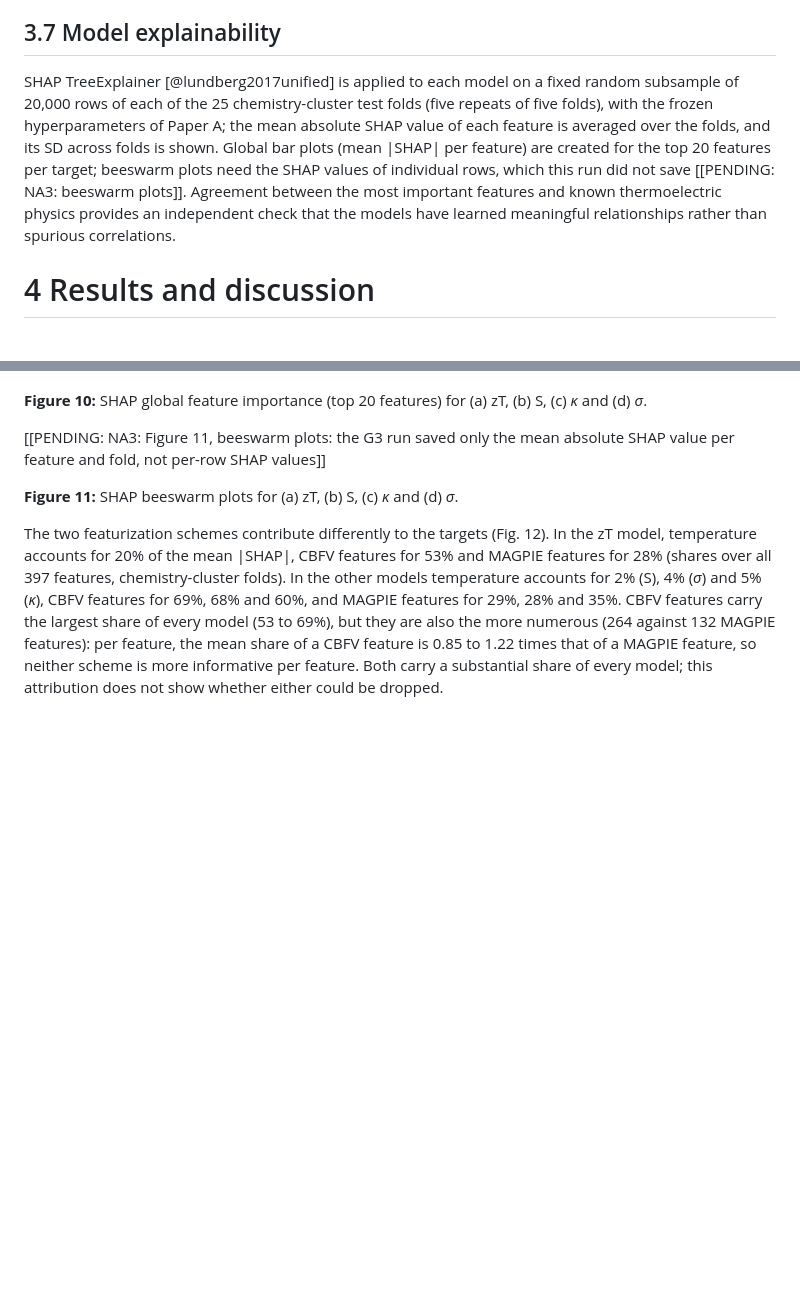
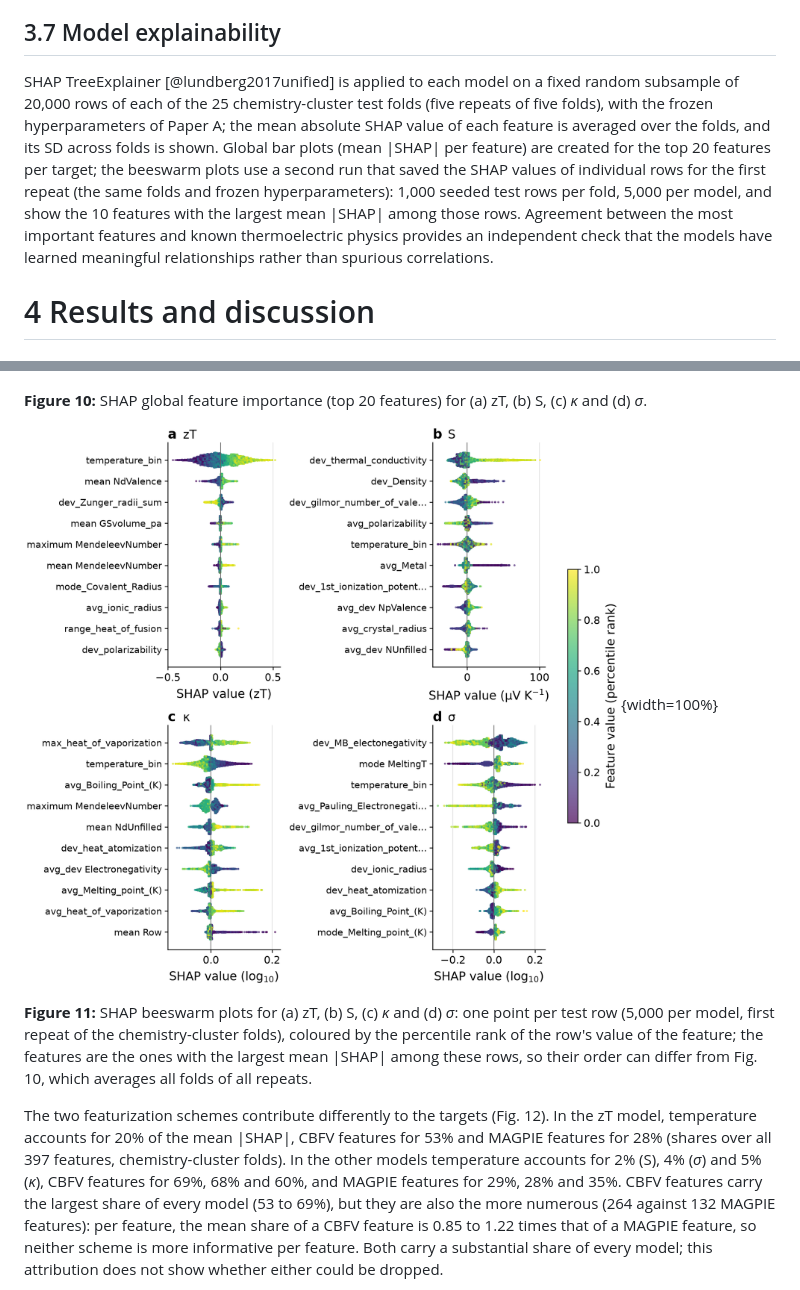
Before and after one commit to behzadgull/te-ml-pipeline, a Markdown page: thesis_paper/paper/paper.md, 2 parts joined by grey strips. Rendered like a GitHub page; pictures changed too: thesis_paper/figures/fig11_shap_beeswarm.png (added); blank space fills up the shorter version.

Commit message:
Figure 11 (beeswarm) from the G4 per-row SHAP bundles; NA3 text completed; pins
Co-Authored-By: Claude Sonnet 5.5 <noreply@anthropic.com>

```diff
--- a/thesis_paper/paper/paper.md
+++ b/thesis_paper/paper/paper.md
@@ -254,7 +254,7 @@ For each candidate, MAGPIE and CBFV features are computed and the four models pr
 
 ## 3.7 Model explainability
 
-SHAP TreeExplainer [@lundberg2017unified] is applied to each model on a fixed random subsample of <!--v:shap_rows-->20,000<!--/v--> rows of each of the <!--v:shap_folds-->25<!--/v--> chemistry-cluster test folds (five repeats of five folds), with the frozen hyperparameters of Paper A; the mean absolute SHAP value of each feature is averaged over the folds, and its SD across folds is shown. Global bar plots (mean \|SHAP\| per feature) are created for the top <!--d:shap_top_n-->20<!--/d--> features per target; beeswarm plots need the SHAP values of individual rows, which this run did not save [[PENDING: NA3: beeswarm plots]]. Agreement between the most important features and known thermoelectric physics provides an independent check that the models have learned meaningful relationships rather than spurious correlations.
+SHAP TreeExplainer [@lundberg2017unified] is applied to each model on a fixed random subsample of <!--v:shap_rows-->20,000<!--/v--> rows of each of the <!--v:shap_folds-->25<!--/v--> chemistry-cluster test folds (five repeats of five folds), with the frozen hyperparameters of Paper A; the mean absolute SHAP value of each feature is averaged over the folds, and its SD across folds is shown. Global bar plots (mean \|SHAP\| per feature) are created for the top <!--d:shap_top_n-->20<!--/d--> features per target; the beeswarm plots use a second run that saved the SHAP values of individual rows for the first repeat (the same folds and frozen hyperparameters): <!--v:bs_per_fold-->1,000<!--/v--> seeded test rows per fold, <!--v:bs_rows-->5,000<!--/v--> per model, and show the <!--d:beeswarm_top_n-->10<!--/d--> features with the largest mean \|SHAP\| among those rows. Agreement between the most important features and known thermoelectric physics provides an independent check that the models have learned meaningful relationships rather than spurious correlations.
 
 # 4 Results and discussion
 
@@ -353,9 +353,9 @@ SHAP values are in the units of each target (*µ*V K^−1^ for S; log~10~ units
 
 **Figure 10:** SHAP global feature importance (top <!--d:shap_top_n-->20<!--/d--> features) for (a) zT, (b) S, (c) *κ* and (d) *σ*.
 
-[[PENDING: NA3: Figure 11, beeswarm plots: the G3 run saved only the mean absolute SHAP value per feature and fold, not per-row SHAP values]]
+![Figure 11](../figures/fig11_shap_beeswarm.png){width=100%}
 
-**Figure 11:** SHAP beeswarm plots for (a) zT, (b) S, (c) *κ* and (d) *σ*.
+**Figure 11:** SHAP beeswarm plots for (a) zT, (b) S, (c) *κ* and (d) *σ*: one point per test row (<!--v:bs_rows-->5,000<!--/v--> per model, first repeat of the chemistry-cluster folds), coloured by the percentile rank of the row's value of the feature; the features are the ones with the largest mean \|SHAP\| among these rows, so their order can differ from Fig. 10, which averages all folds of all repeats.
 
 The two featurization schemes contribute differently to the targets (Fig. 12). In the zT model, temperature accounts for <!--v:shap_share_temperature-->20<!--/v-->% of the mean \|SHAP\|, CBFV features for <!--v:shap_share_cbfv-->53<!--/v-->% and MAGPIE features for <!--v:shap_share_magpie-->28<!--/v-->% (shares over all <!--v:n_feat-->397<!--/v--> features, chemistry-cluster folds). In the other models temperature accounts for <!--v:shap_share_S_temperature-->2<!--/v-->% (S), <!--v:shap_share_sigma_temperature-->4<!--/v-->% (*σ*) and <!--v:shap_share_kappa_temperature-->5<!--/v-->% (*κ*), CBFV features for <!--v:shap_share_S_cbfv-->69<!--/v-->%, <!--v:shap_share_sigma_cbfv-->68<!--/v-->% and <!--v:shap_share_kappa_cbfv-->60<!--/v-->%, and MAGPIE features for <!--v:shap_share_S_magpie-->29<!--/v-->%, <!--v:shap_share_sigma_magpie-->28<!--/v-->% and <!--v:shap_share_kappa_magpie-->35<!--/v-->%. CBFV features carry the largest share of every model (<!--v:shap_cbfv_min-->53<!--/v--> to <!--v:shap_cbfv_max-->69<!--/v-->%), but they are also the more numerous (<!--v:shap_n_cbfv-->264<!--/v--> against <!--v:shap_n_magpie-->132<!--/v--> MAGPIE features): per feature, the mean share of a CBFV feature is <!--v:shap_ratio_min-->0.85<!--/v--> to <!--v:shap_ratio_max-->1.22<!--/v--> times that of a MAGPIE feature, so neither scheme is more informative per feature. Both carry a substantial share of every model; this attribution does not show whether either could be dropped.
 
```
Also changed, not shown: other parts of thesis_paper/paper/paper.md (+1 -1 lines), thesis_paper/SHARED_DEPENDENCIES.md (+6 -0 lines), 10 other files.
